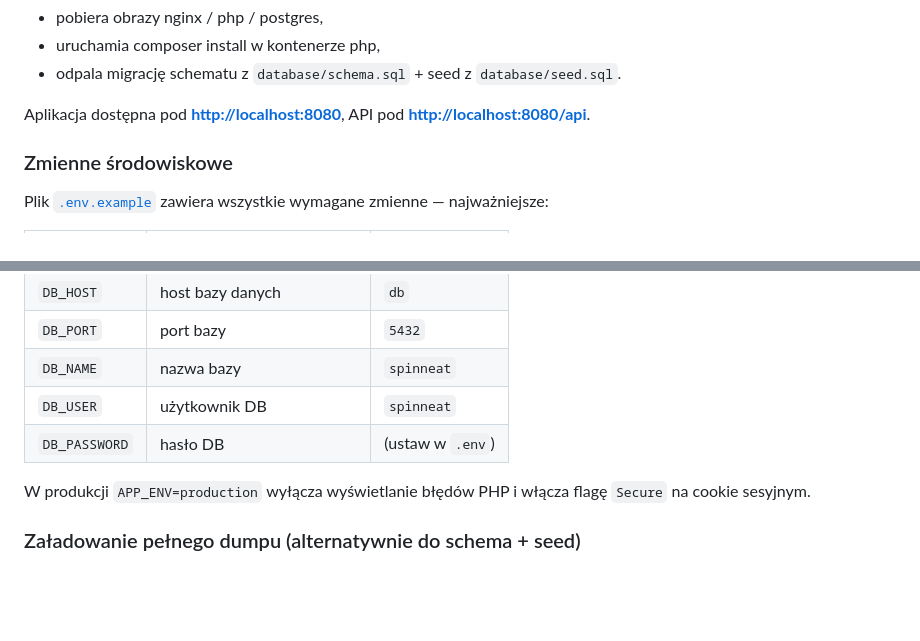
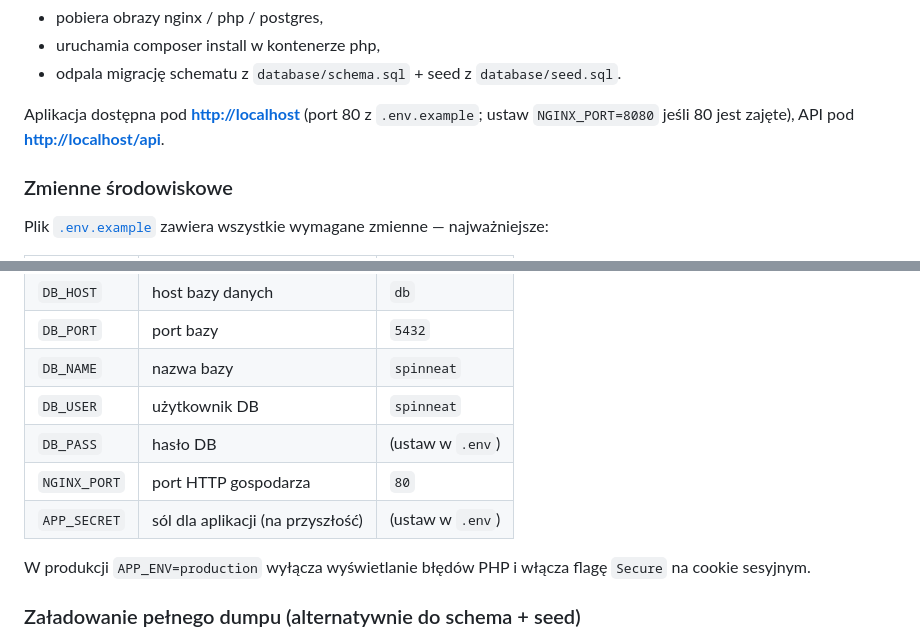
Before and after one commit to wokapala/spinneat, a Markdown page: README.md, 2 parts joined by grey strips. GitHub-like rendering; blank space fills up the shorter version.

Commit message:
docs: align README env table with actual docker-compose env vars
Docker compose uses DB_PASS (not DB_PASSWORD) and exposes NGINX_PORT,
and the default port from .env.example is 80, not 8080. Update the
quick-start URL and env table so the reader copies the right names.

```diff
--- a/README.md
+++ b/README.md
@@ -121,7 +121,7 @@ Pierwsze uruchomienie:
 - uruchamia composer install w kontenerze php,
 - odpala migrację schematu z `database/schema.sql` + seed z `database/seed.sql`.
 
-Aplikacja dostępna pod **<http://localhost:8080>**, API pod **<http://localhost:8080/api>**.
+Aplikacja dostępna pod **<http://localhost>** (port 80 z `.env.example`; ustaw `NGINX_PORT=8080` jeśli 80 jest zajęte), API pod **<http://localhost/api>**.
 
 ### Zmienne środowiskowe
 
@@ -134,7 +134,9 @@ Plik [`.env.example`](.env.example) zawiera wszystkie wymagane zmienne — najwa
 | `DB_PORT`     | port bazy                           | `5432`            |
 | `DB_NAME`     | nazwa bazy                          | `spinneat`        |
 | `DB_USER`     | użytkownik DB                       | `spinneat`        |
-| `DB_PASSWORD` | hasło DB                            | (ustaw w `.env`)  |
+| `DB_PASS`     | hasło DB                            | (ustaw w `.env`)  |
+| `NGINX_PORT`  | port HTTP gospodarza                | `80`              |
+| `APP_SECRET`  | sól dla aplikacji (na przyszłość)   | (ustaw w `.env`)  |
 
 W produkcji `APP_ENV=production` wyłącza wyświetlanie błędów PHP i włącza flagę `Secure` na cookie sesyjnym.
 
```
